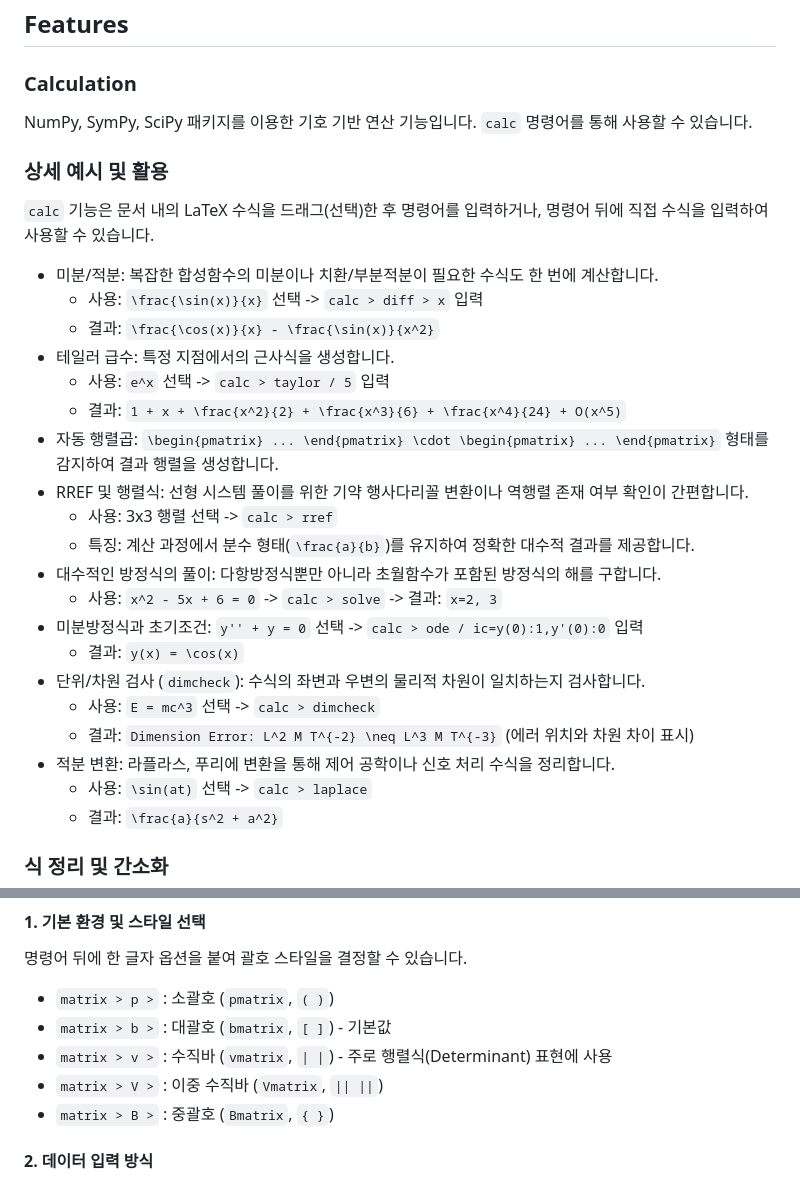
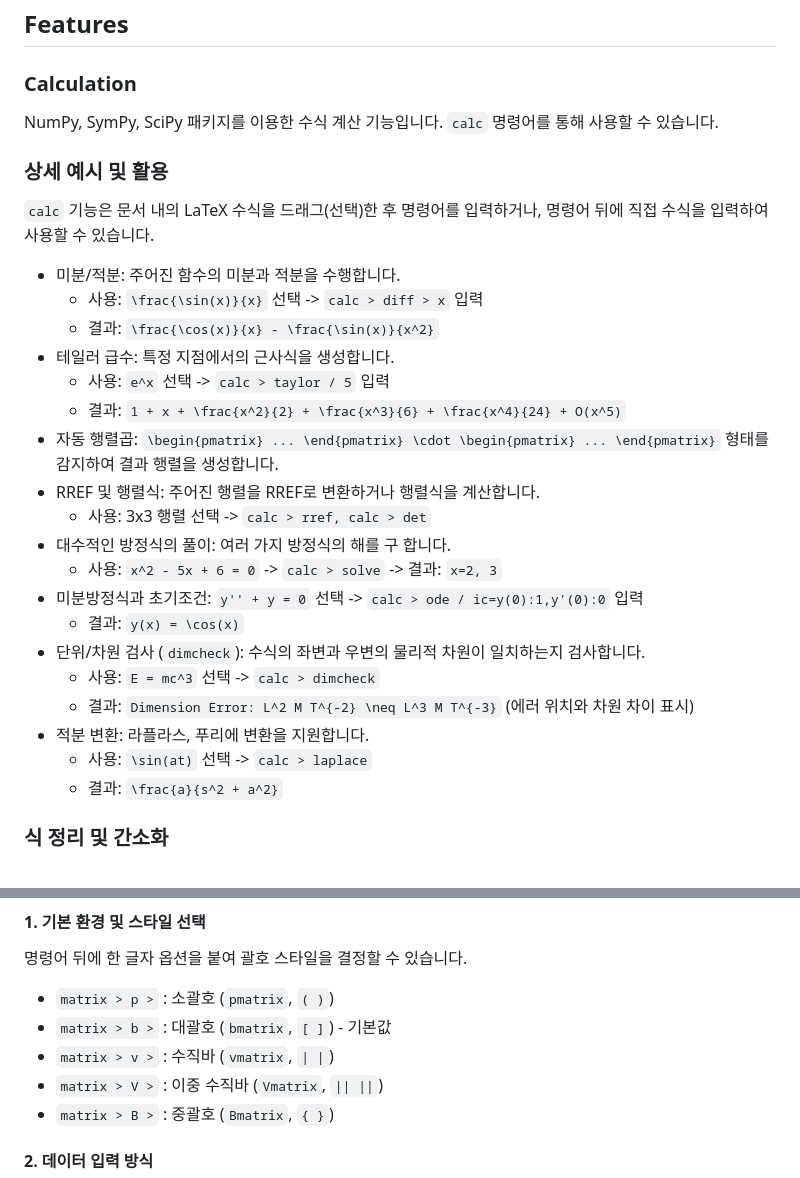
Before and after one commit to tony10486/Tex-Machina, a Markdown page: README.md, 2 parts joined by grey strips. Rendered like a GitHub page.

```diff
--- a/README.md
+++ b/README.md
@@ -2,28 +2,27 @@
 TeX-Machina는 VS code용 LaTeX 확장 프로그램입니다. LaTeX 문서를 작성하면서 필요한 기능과, 반복 작업의 간편화를 위해 제작되었습니다.
 ## Features
 ### Calculation
-NumPy, SymPy, SciPy 패키지를 이용한 기호 기반 연산 기능입니다. `calc` 명령어를 통해 사용할 수 있습니다.
+NumPy, SymPy, SciPy 패키지를 이용한 수식 계산 기능입니다. `calc` 명령어를 통해 사용할 수 있습니다.
 
 ### 상세 예시 및 활용
 `calc` 기능은 문서 내의 LaTeX 수식을 드래그(선택)한 후 명령어를 입력하거나, 명령어 뒤에 직접 수식을 입력하여 사용할 수 있습니다.
-- 미분/적분: 복잡한 합성함수의 미분이나 치환/부분적분이 필요한 수식도 한 번에 계산합니다.
+- 미분/적분: 주어진 함수의 미분과 적분을 수행합니다.
   - 사용: `\frac{\sin(x)}{x}` 선택 -> `calc > diff > x` 입력
   - 결과: `\frac{\cos(x)}{x} - \frac{\sin(x)}{x^2}`
 - 테일러 급수: 특정 지점에서의 근사식을 생성합니다.
   - 사용: `e^x` 선택 -> `calc > taylor / 5` 입력
   - 결과: `1 + x + \frac{x^2}{2} + \frac{x^3}{6} + \frac{x^4}{24} + O(x^5)`
 - 자동 행렬곱: `\begin{pmatrix} ... \end{pmatrix} \cdot \begin{pmatrix} ... \end{pmatrix}` 형태를 감지하여 결과 행렬을 생성합니다.
-- RREF 및 행렬식: 선형 시스템 풀이를 위한 기약 행사다리꼴 변환이나 역행렬 존재 여부 확인이 간편합니다.
-  - 사용: 3x3 행렬 선택 -> `calc > rref`
-  - 특징: 계산 과정에서 분수 형태(`\frac{a}{b}`)를 유지하여 정확한 대수적 결과를 제공합니다.
-- 대수적인 방정식의 풀이: 다항방정식뿐만 아니라 초월함수가 포함된 방정식의 해를 구합니다.
+- RREF 및 행렬식: 주어진 행렬을 RREF로 변환하거나 행렬식을 계산합니다.
+  - 사용: 3x3 행렬 선택 -> `calc > rref, calc > det`
+- 대수적인 방정식의 풀이: 여러 가지 방정식의 해를 구 합니다.
   - 사용: `x^2 - 5x + 6 = 0` -> `calc > solve` -> 결과: `x=2, 3`
 - 미분방정식과 초기조건: `y'' + y = 0` 선택 -> `calc > ode / ic=y(0):1,y'(0):0` 입력
   - 결과: `y(x) = \cos(x)`
 - 단위/차원 검사 (`dimcheck`): 수식의 좌변과 우변의 물리적 차원이 일치하는지 검사합니다.
   - 사용: `E = mc^3` 선택 -> `calc > dimcheck`
   - 결과: `Dimension Error: L^2 M T^{-2} \neq L^3 M T^{-3}` (에러 위치와 차원 차이 표시)
-- 적분 변환: 라플라스, 푸리에 변환을 통해 제어 공학이나 신호 처리 수식을 정리합니다.
+- 적분 변환: 라플라스, 푸리에 변환을 지원합니다.
   - 사용: `\sin(at)` 선택 -> `calc > laplace`
   - 결과: `\frac{a}{s^2 + a^2}`
 
@@ -40,7 +39,7 @@ NumPy, SymPy, SciPy 패키지를 이용한 기호 기반 연산 기능입니다.
 명령어 뒤에 한 글자 옵션을 붙여 괄호 스타일을 결정할 수 있습니다.
 - `matrix > p >` : 소괄호 (`pmatrix`, `( )`)
 - `matrix > b >` : 대괄호 (`bmatrix`, `[ ]`) - 기본값
-- `matrix > v >` : 수직바 (`vmatrix`, `| |`) - 주로 행렬식(Determinant) 표현에 사용
+- `matrix > v >` : 수직바 (`vmatrix`, `| |`)
 - `matrix > V >` : 이중 수직바 (`Vmatrix`, `|| ||`)
 - `matrix > B >` : 중괄호 (`Bmatrix`, `{ }`)
 
```
Also changed, not shown: other parts of README.md (+0 -1 lines).
